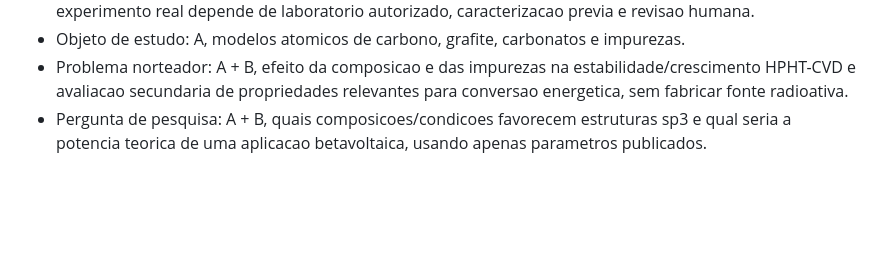
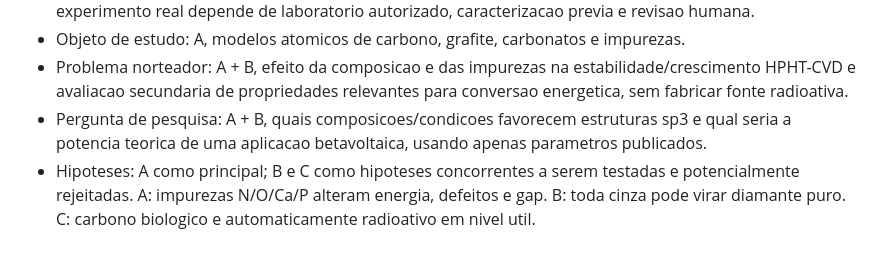
Before and after one commit to AloisioMagalhaes/fisico-quimica-computacional-piaui, a Markdown page: docs/sincronizacao-projeto.md, the part around the change. GitHub-like rendering; blank space fills up the shorter version.

Commit message:
docs: record competing research hypotheses

```diff
--- a/docs/sincronizacao-projeto.md
+++ b/docs/sincronizacao-projeto.md
@@ -106,3 +106,4 @@ O repositorio adotara no minimo 80 referencias rastreaveis, mas nenhuma referenc
 - Objeto de estudo: A, modelos atomicos de carbono, grafite, carbonatos e impurezas.
 - Problema norteador: A + B, efeito da composicao e das impurezas na estabilidade/crescimento HPHT-CVD e avaliacao secundaria de propriedades relevantes para conversao energetica, sem fabricar fonte radioativa.
 - Pergunta de pesquisa: A + B, quais composicoes/condicoes favorecem estruturas sp3 e qual seria a potencia teorica de uma aplicacao betavoltaica, usando apenas parametros publicados.
+- Hipoteses: A como principal; B e C como hipoteses concorrentes a serem testadas e potencialmente rejeitadas. A: impurezas N/O/Ca/P alteram energia, defeitos e gap. B: toda cinza pode virar diamante puro. C: carbono biologico e automaticamente radioativo em nivel util.
```
